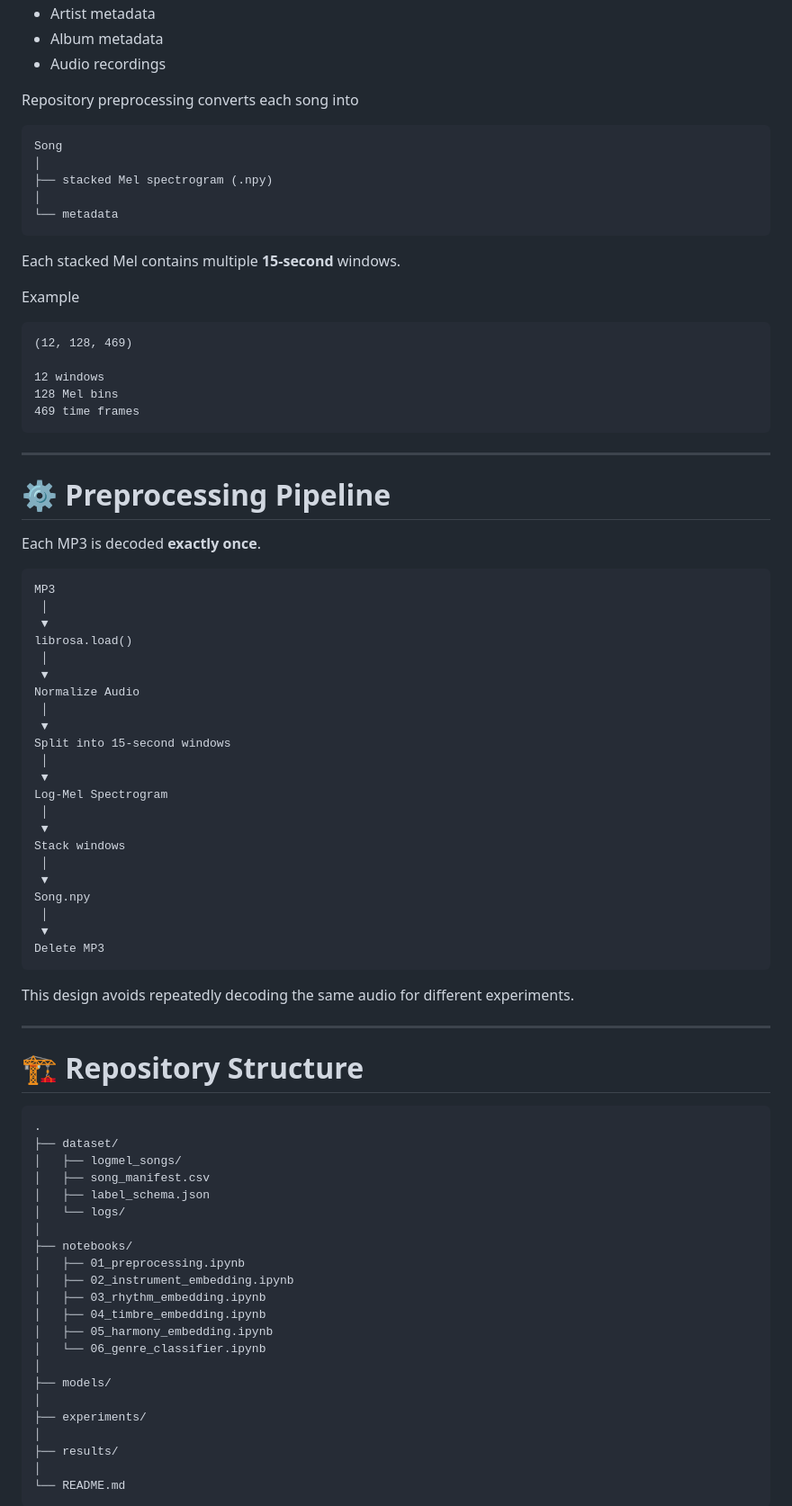
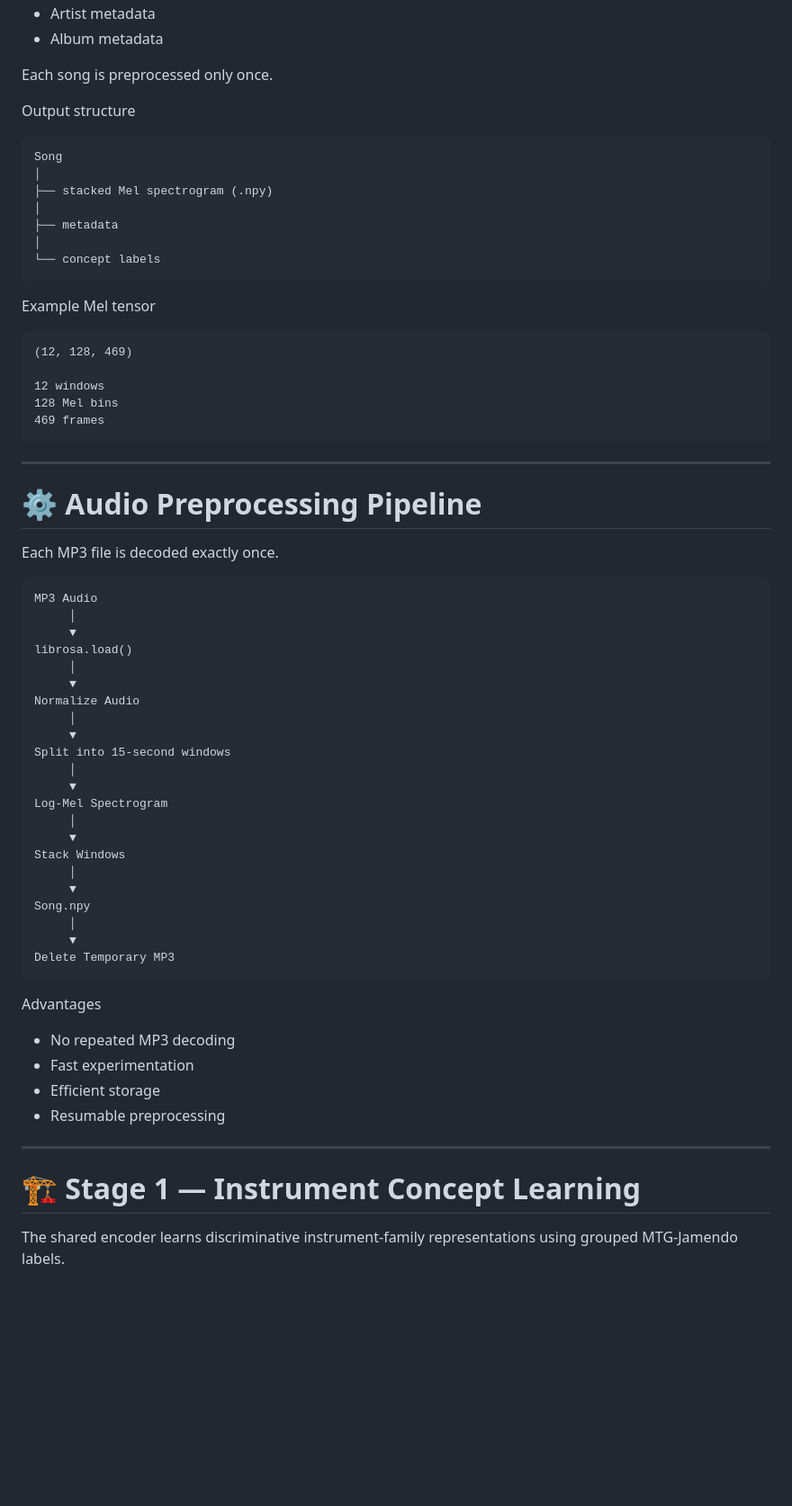
Before and after one commit to tharu-jwd/music-genre-classification, a Markdown page: README.md, the part around one of its changes. Shown at 90% size. GitHub-like rendering; blank space fills up the shorter version.

````diff
--- a/README.md
+++ b/README.md
@@ -92,88 +149,71 @@ Contains
 - Artist metadata
 - Album metadata
-- Audio recordings
 
-Repository preprocessing converts each song into
+Each song is preprocessed only once.
+
+Output structure
 
 ```
 Song
 │
 ├── stacked Mel spectrogram (.npy)
 │
-└── metadata
+├── metadata
+│
+└── concept labels
 ```
 
-Each stacked Mel contains multiple **15-second** windows.
-
-Example
+Example Mel tensor
 
 ```
 (12, 128, 469)
 
 12 windows
 128 Mel bins
-469 time frames
+469 frames
 ```
 
 ---
 
-# ⚙️ Preprocessing Pipeline
+# ⚙️ Audio Preprocessing Pipeline
 
-Each MP3 is decoded **exactly once**.
+Each MP3 file is decoded exactly once.
 
 ```
-MP3
- │
- ▼
+MP3 Audio
+     │
+     ▼
 librosa.load()
- │
- ▼
+     │
+     ▼
 Normalize Audio
- │
- ▼
+     │
+     ▼
 Split into 15-second windows
- │
- ▼
+     │
+     ▼
 Log-Mel Spectrogram
- │
- ▼
-Stack windows
- │
- ▼
+     │
+     ▼
+Stack Windows
+     │
+     ▼
 Song.npy
- │
- ▼
-Delete MP3
+     │
+     ▼
+Delete Temporary MP3
 ```
 
-This design avoids repeatedly decoding the same audio for different experiments.
+Advantages
+
+- No repeated MP3 decoding
+- Fast experimentation
+- Efficient storage
+- Resumable preprocessing
 
 ---
 
-# 🏗 Repository Structure
+# 🏗 Stage 1 — Instrument Concept Learning
 
-```
-.
-├── dataset/
-│   ├── logmel_songs/
-│   ├── song_manifest.csv
-│   ├── label_schema.json
-│   └── logs/
-│
-├── notebooks/
-│   ├── 01_preprocessing.ipynb
-│   ├── 02_instrument_embedding.ipynb
-│   ├── 03_rhythm_embedding.ipynb
-│   ├── 04_timbre_embedding.ipynb
-│   ├── 05_harmony_embedding.ipynb
-│   └── 06_genre_classifier.ipynb
-│
-├── models/
-│
-├── experiments/
-│
-├── results/
-│
-└── README.md
-```
+The shared encoder learns discriminative instrument-family representations using grouped MTG-Jamendo labels.
 
````
Also changed, not shown: other parts of README.md (+297 -119 lines).
